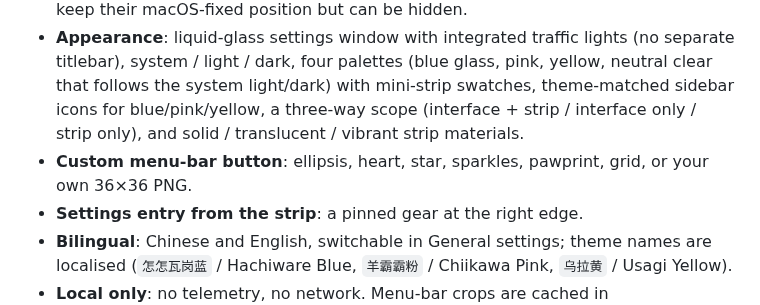
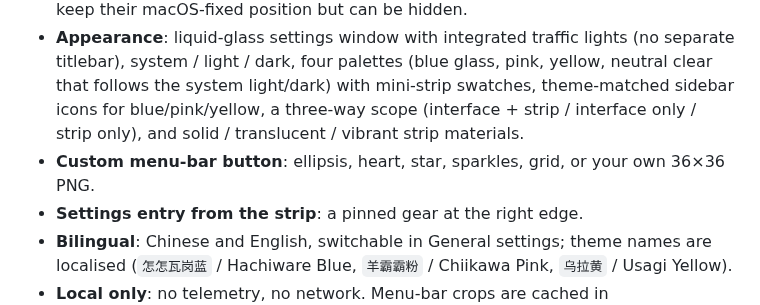
Before and after one commit to 51younglowkey/youngbar, a Markdown page: README.md, the part around the change. Rendered like a GitHub page.

Commit message:
chore(youngbar): 移除爪印按钮预设
- 去掉 pawprint.fill（百度风格爪印）
- 预设剩省略号/爱心/星形/闪光/网格
- 更新 README、STATUS 与第 137 轮日志

```diff
--- a/README.md
+++ b/README.md
@@ -16,7 +16,7 @@ A keyboard-first menu bar organizer for **macOS 27**. Hide the icons you do not
 - **Global hotkey**: ⌃⌥B toggles the strip without the mouse.
 - **Layout list**: one rounded card per item (name, icon, Hide, Always Hidden), draggable as a whole row, with system items included. Date and Control Center keep their macOS-fixed position but can be hidden.
 - **Appearance**: liquid-glass settings window with integrated traffic lights (no separate titlebar), system / light / dark, four palettes (blue glass, pink, yellow, neutral clear that follows the system light/dark) with mini-strip swatches, theme-matched sidebar icons for blue/pink/yellow, a three-way scope (interface + strip / interface only / strip only), and solid / translucent / vibrant strip materials.
-- **Custom menu-bar button**: ellipsis, heart, star, sparkles, pawprint, grid, or your own 36×36 PNG.
+- **Custom menu-bar button**: ellipsis, heart, star, sparkles, grid, or your own 36×36 PNG.
 - **Settings entry from the strip**: a pinned gear at the right edge.
 - **Bilingual**: Chinese and English, switchable in General settings; theme names are localised (`怎怎瓦岗蓝` / Hachiware Blue, `羊霸霸粉` / Chiikawa Pink, `乌拉黄` / Usagi Yellow).
 - **Local only**: no telemetry, no network. Menu-bar crops are cached in `~/Library/Application Support/YoungBar/pictures.json` and can be cleared from the menu.
```
Also changed, not shown: docs/STATUS.md (+1 -1 lines), docs/images/button.png, 1 other file.
